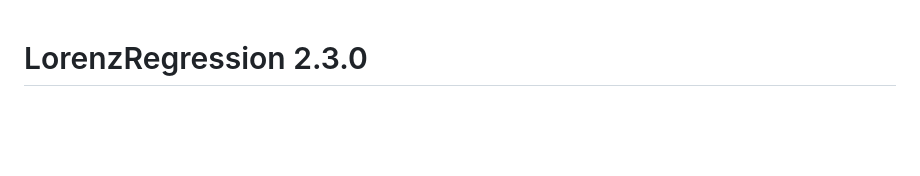
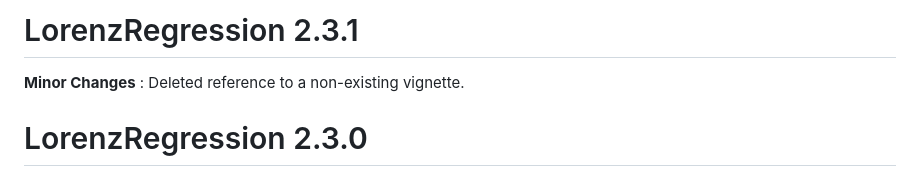
Before and after one commit to AlJacq/LorenzRegression, a Markdown page: NEWS.md, the part around the change. Drawn GitHub-style; blank space fills up the shorter version.

Commit message:
#42 Update in NEWS

```diff
--- a/NEWS.md
+++ b/NEWS.md
@@ -1,3 +1,7 @@
+# LorenzRegression 2.3.1
+
+**Minor Changes** : Deleted reference to a non-existing vignette.
+
 # LorenzRegression 2.3.0
 
 **Usage Changes** : Added a `palette` argument to `Lorenz.graphs()` and to the `plot()` methods of `"LR"` and `"PLR"` objects.
```
